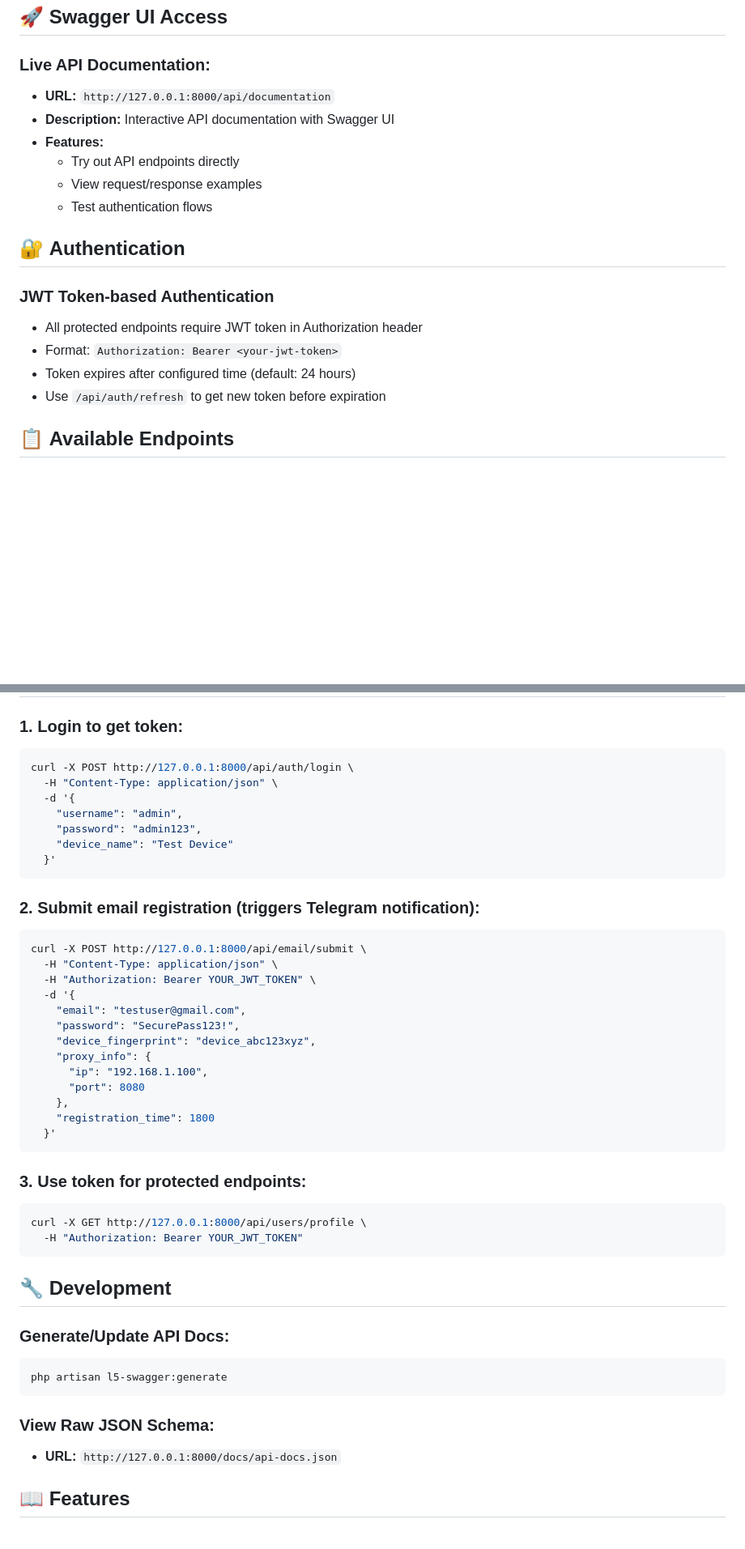
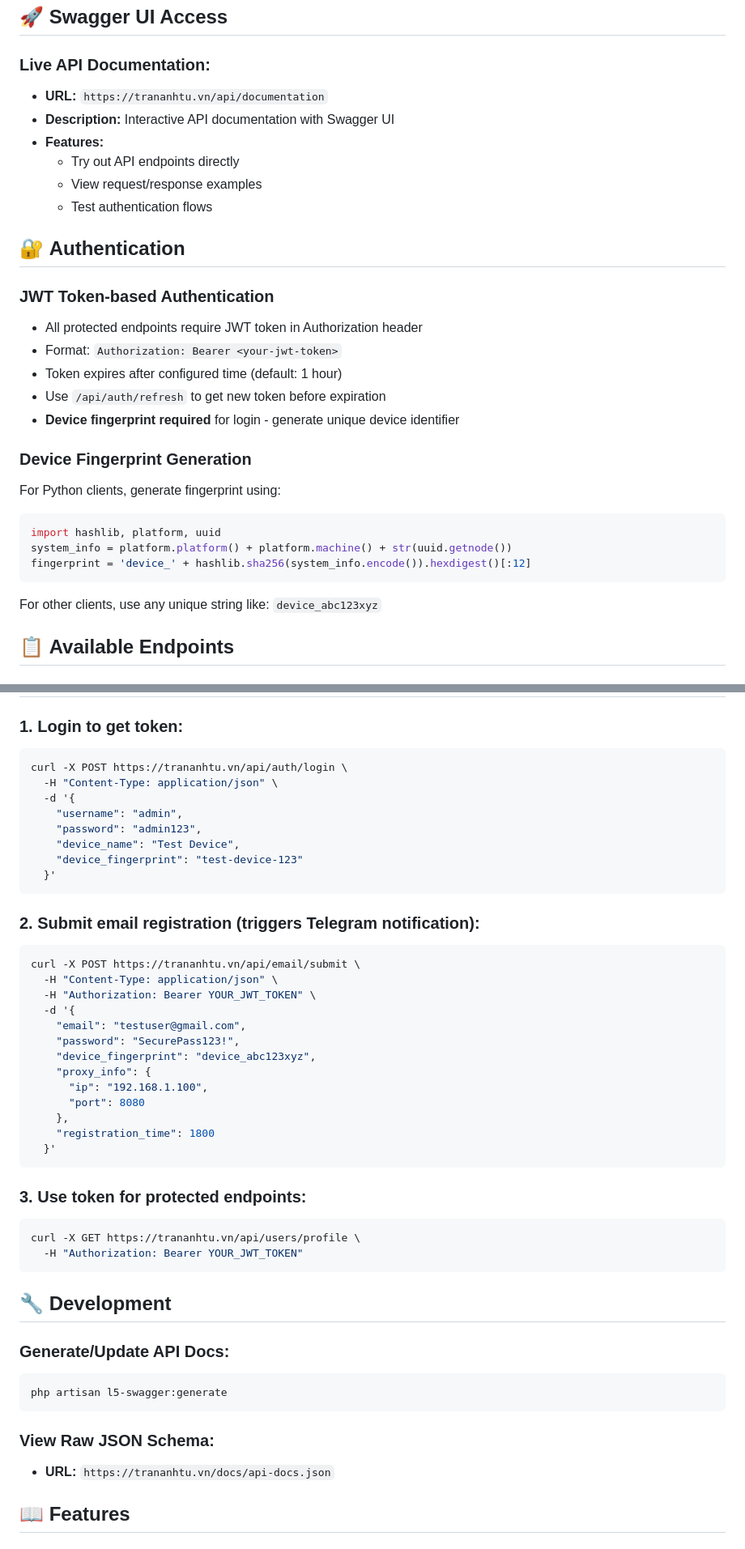
Before and after one commit to tu633188-create/regmail-app, a Markdown page: API_DOCS_README.md, 2 parts joined by grey strips. Shown at 81% size. GitHub-like rendering; blank space fills up the shorter version.

Commit message:
Fix API documentation: Update URLs to production domain, add device_fingerprint requirement, fix token expiration time

````diff
--- a/API_DOCS_README.md
+++ b/API_DOCS_README.md
@@ -3,7 +3,7 @@
 ## 🚀 **Swagger UI Access**
 
 ### **Live API Documentation:**
-- **URL:** `http://127.0.0.1:8000/api/documentation`
+- **URL:** `https://trananhtu.vn/api/documentation`
 - **Description:** Interactive API documentation with Swagger UI
 - **Features:**
   - Try out API endpoints directly
@@ -15,8 +15,19 @@
 ### **JWT Token-based Authentication**
 - All protected endpoints require JWT token in Authorization header
 - Format: `Authorization: Bearer <your-jwt-token>`
-- Token expires after configured time (default: 24 hours)
+- Token expires after configured time (default: 1 hour)
 - Use `/api/auth/refresh` to get new token before expiration
+- **Device fingerprint required** for login - generate unique device identifier
+
+### **Device Fingerprint Generation**
+For Python clients, generate fingerprint using:
+```python
+import hashlib, platform, uuid
+system_info = platform.platform() + platform.machine() + str(uuid.getnode())
+fingerprint = 'device_' + hashlib.sha256(system_info.encode()).hexdigest()[:12]
+```
+
+For other clients, use any unique string like: `device_abc123xyz`
 
 ## 📋 **Available Endpoints**
 
@@ -55,18 +67,19 @@
 
 ### **1. Login to get token:**
 ```bash
-curl -X POST http://127.0.0.1:8000/api/auth/login \
+curl -X POST https://trananhtu.vn/api/auth/login \
   -H "Content-Type: application/json" \
   -d '{
     "username": "admin",
     "password": "admin123",
-    "device_name": "Test Device"
+    "device_name": "Test Device",
+    "device_fingerprint": "test-device-123"
   }'
 ```
 
 ### **2. Submit email registration (triggers Telegram notification):**
 ```bash
-curl -X POST http://127.0.0.1:8000/api/email/submit \
+curl -X POST https://trananhtu.vn/api/email/submit \
   -H "Content-Type: application/json" \
   -H "Authorization: Bearer YOUR_JWT_TOKEN" \
   -d '{
@@ -83,7 +96,7 @@ curl -X POST http://127.0.0.1:8000/api/email/submit \
 
 ### **3. Use token for protected endpoints:**
 ```bash
-curl -X GET http://127.0.0.1:8000/api/users/profile \
+curl -X GET https://trananhtu.vn/api/users/profile \
   -H "Authorization: Bearer YOUR_JWT_TOKEN"
 ```
 
@@ -95,7 +108,7 @@ php artisan l5-swagger:generate
 ```
 
 ### **View Raw JSON Schema:**
-- **URL:** `http://127.0.0.1:8000/docs/api-docs.json`
+- **URL:** `https://trananhtu.vn/docs/api-docs.json`
 
 ## 📖 **Features**
 
````
Also changed, not shown: other parts of API_DOCS_README.md (+7 -7 lines).
